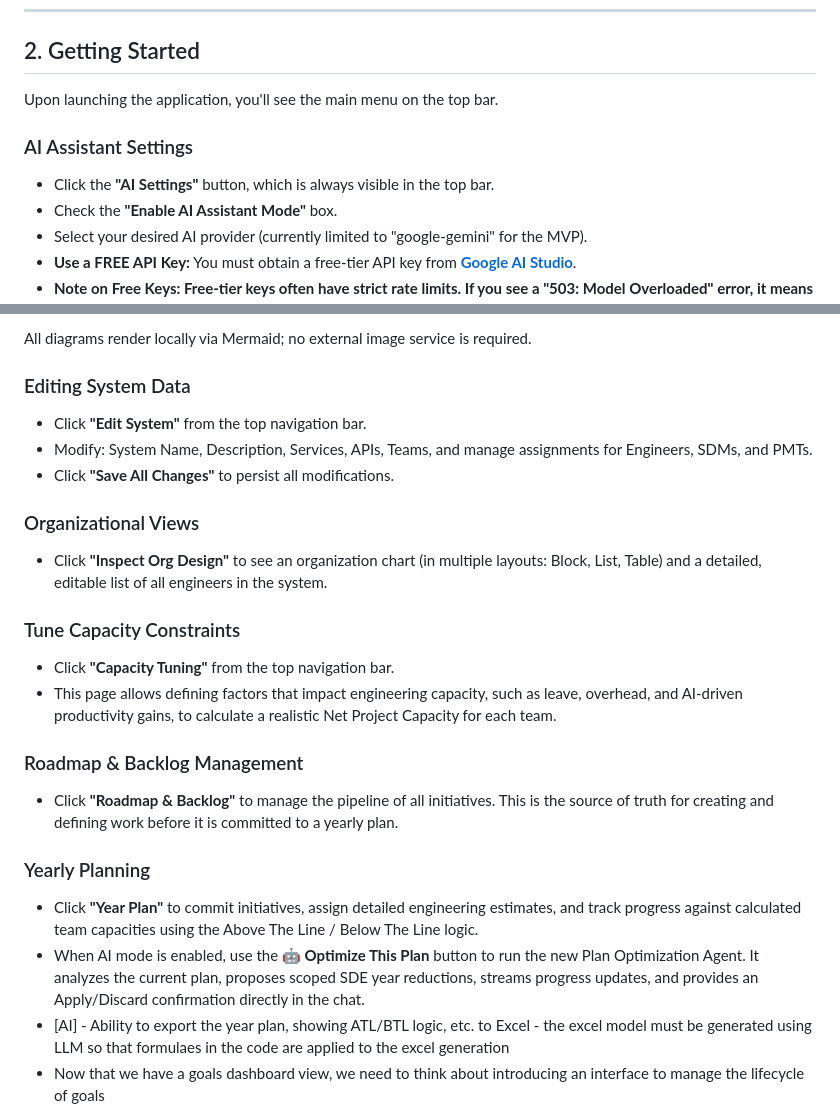
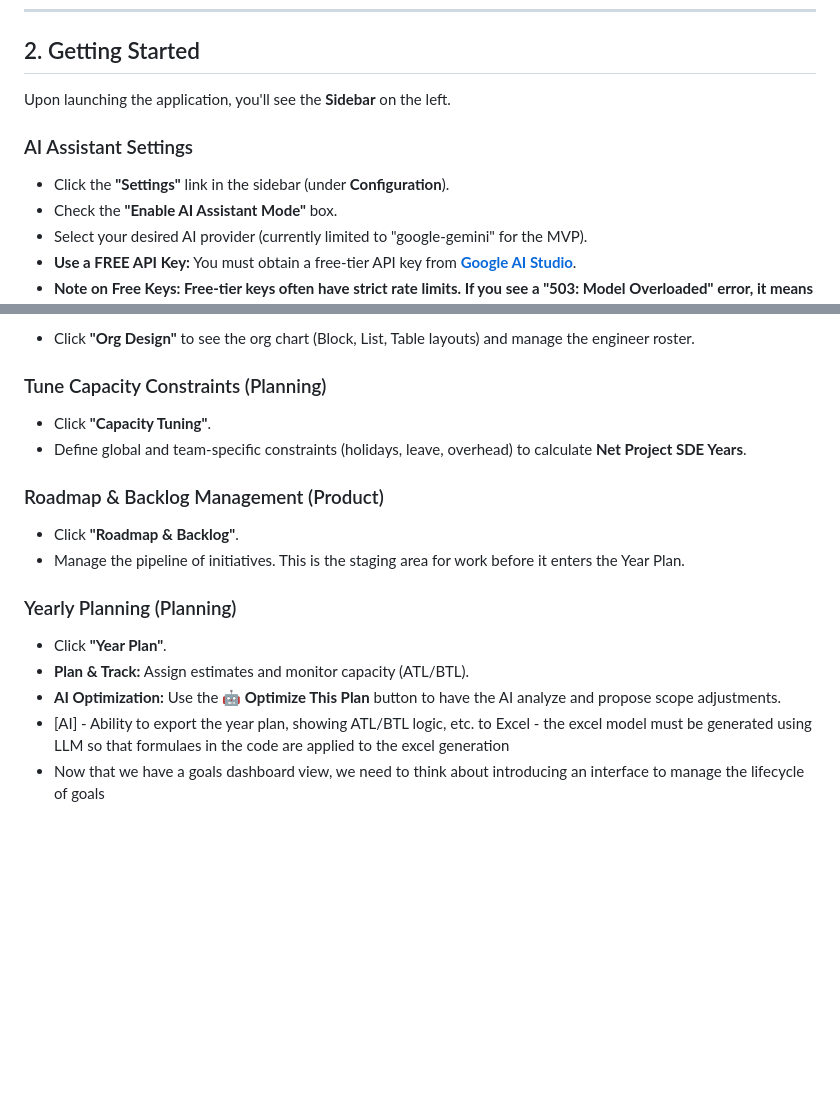
Before and after one commit to khanmjk/altsoftwareplanning, a Markdown page: README.md, 2 parts joined by grey strips. Drawn GitHub-style; blank space fills up the shorter version.

```diff
--- a/README.md
+++ b/README.md
@@ -97,11 +97,11 @@ The ultimate goal is to enable better-informed decision-making for software deli
 
 ## 2. Getting Started
 
-Upon launching the application, you'll see the main menu on the top bar.
+Upon launching the application, you'll see the **Sidebar** on the left.
 
 ### AI Assistant Settings
 
-* Click the **"AI Settings"** button, which is always visible in the top bar.
+* Click the **"Settings"** link in the sidebar (under **Configuration**).
 * Check the **"Enable AI Assistant Mode"** box.
 * Select your desired AI provider (currently limited to "google-gemini" for the MVP).
 * **Use a FREE API Key:** You must obtain a free-tier API key from **[Google AI Studio](https://aistudio.google.com/app/apikey)**.
@@ -408,29 +413,21 @@ Example prompts you can paste into the AI chat:
 
-All diagrams render locally via Mermaid; no external image service is required.
+*   Click **"Org Design"** to see the org chart (Block, List, Table layouts) and manage the engineer roster.
 
-### Editing System Data
+### Tune Capacity Constraints (Planning)
 
-* Click **"Edit System"** from the top navigation bar.
-* Modify: System Name, Description, Services, APIs, Teams, and manage assignments for Engineers, SDMs, and PMTs.
-* Click **"Save All Changes"** to persist all modifications.
+*   Click **"Capacity Tuning"**.
+*   Define global and team-specific constraints (holidays, leave, overhead) to calculate **Net Project SDE Years**.
 
-### Organizational Views
+### Roadmap & Backlog Management (Product)
 
-* Click **"Inspect Org Design"** to see an organization chart (in multiple layouts: Block, List, Table) and a detailed, editable list of all engineers in the system.
+*   Click **"Roadmap & Backlog"**.
+*   Manage the pipeline of initiatives. This is the staging area for work before it enters the Year Plan.
 
-### Tune Capacity Constraints
+### Yearly Planning (Planning)
 
-* Click **"Capacity Tuning"** from the top navigation bar.
-* This page allows defining factors that impact engineering capacity, such as leave, overhead, and AI-driven productivity gains, to calculate a realistic Net Project Capacity for each team.
-
-### Roadmap & Backlog Management
-
-* Click **"Roadmap & Backlog"** to manage the pipeline of all initiatives. This is the source of truth for creating and defining work before it is committed to a yearly plan.
-
-### Yearly Planning
-
-* Click **"Year Plan"** to commit initiatives, assign detailed engineering estimates, and track progress against calculated team capacities using the Above The Line / Below The Line logic.
-* When AI mode is enabled, use the **🤖 Optimize This Plan** button to run the new Plan Optimization Agent. It analyzes the current plan, proposes scoped SDE year reductions, streams progress updates, and provides an Apply/Discard confirmation directly in the chat.
+*   Click **"Year Plan"**.
+*   **Plan & Track:** Assign estimates and monitor capacity (ATL/BTL).
+*   **AI Optimization:** Use the **🤖 Optimize This Plan** button to have the AI analyze and propose scope adjustments.
 * [AI] - Ability to export the year plan, showing ATL/BTL logic, etc. to Excel - the excel model must be generated using LLM so that formulaes in the code are applied to the excel generation
 * Now that we have a goals dashboard view, we need to think about introducing an interface to manage the lifecycle of goals
 * Utilities
```
Also changed, not shown: other parts of README.md (+50 -45 lines).
